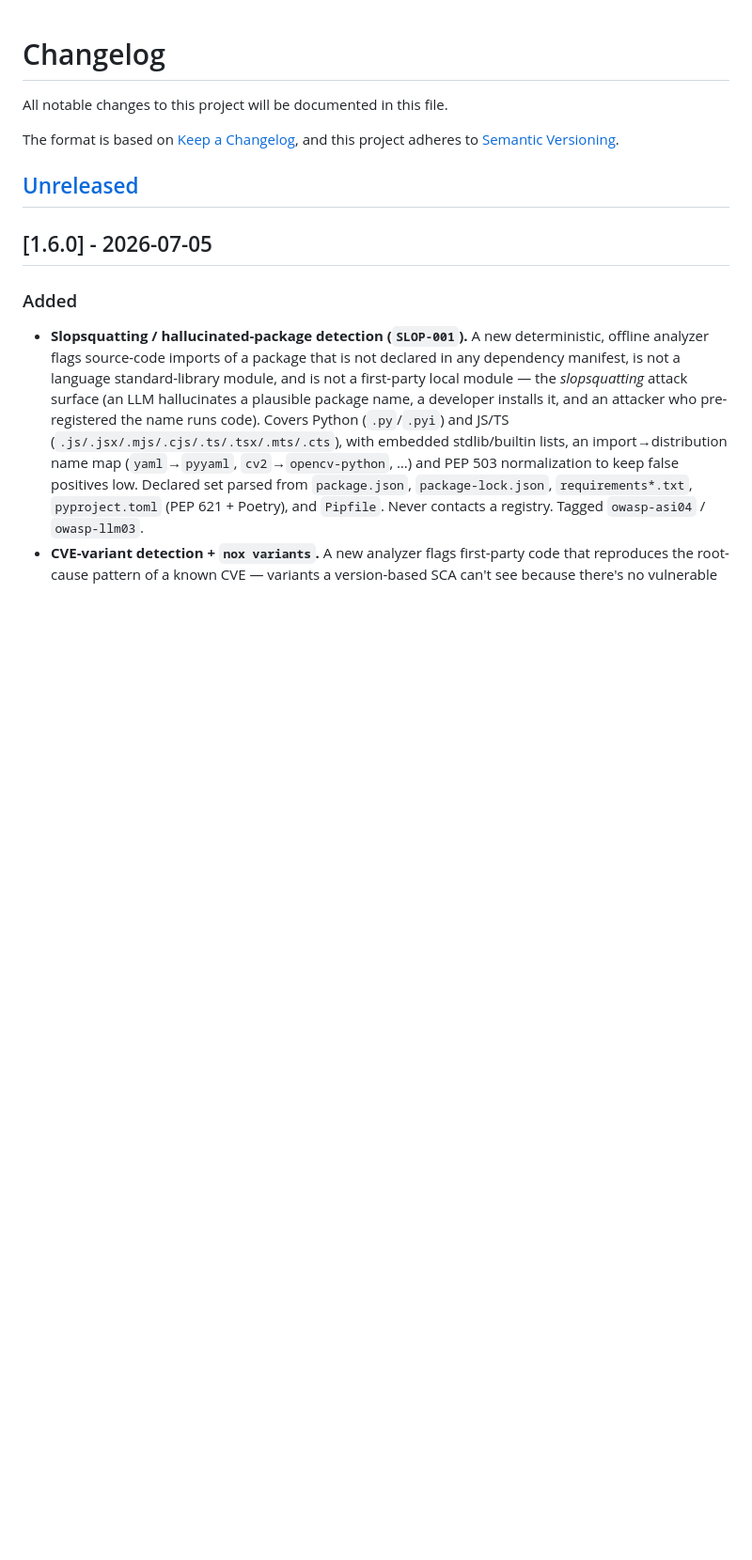
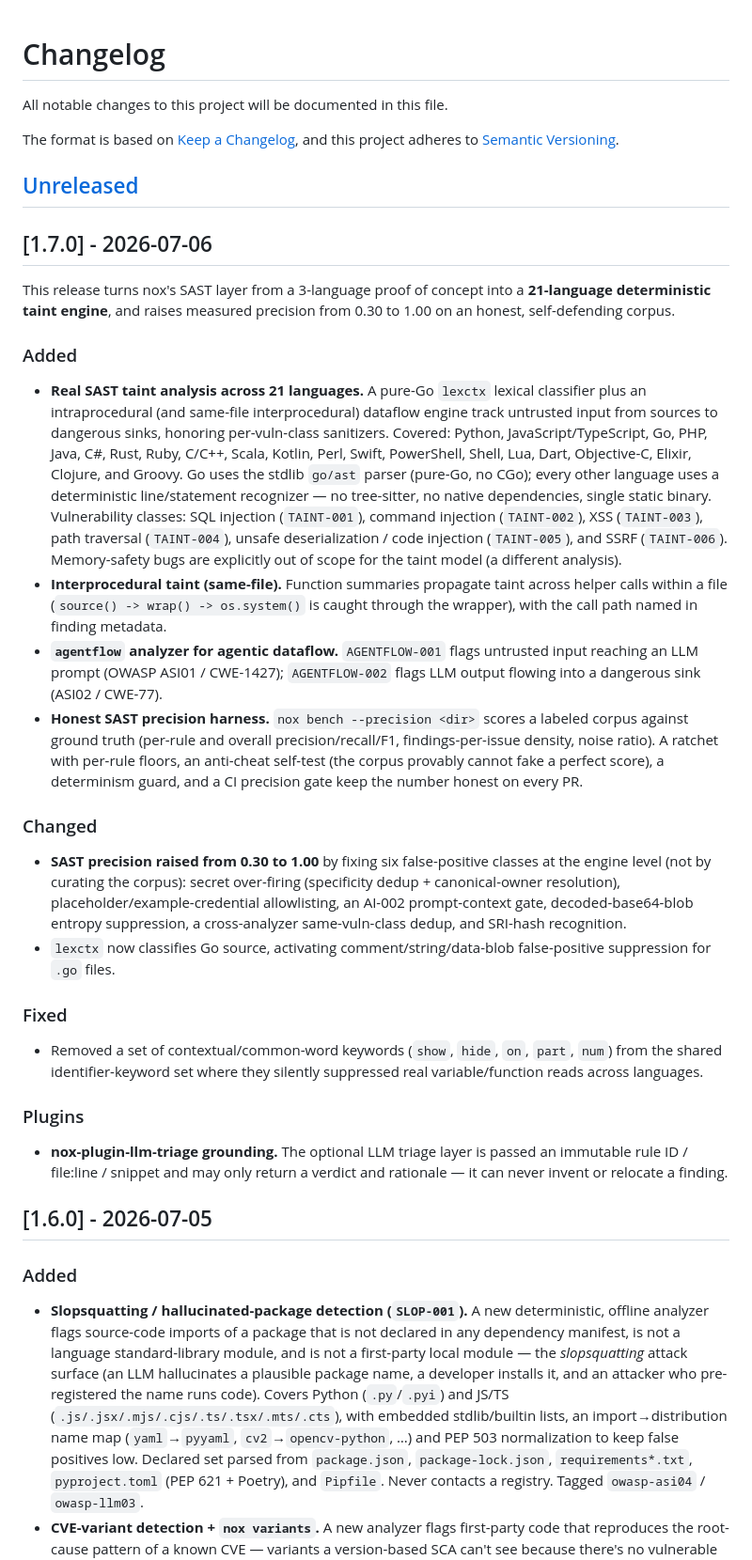
Before and after one commit to Nox-HQ/nox, a Markdown page: CHANGELOG.md, the part around the change. Shown at 94% size. Rendered like a GitHub page; blank space fills up the shorter version.

Commit message:
chore(release): 1.7.0 — 21-language SAST taint engine, precision 0.30→1.00 (#223)
Prepares the v1.7.0 release. See CHANGELOG.md for the full entry.

**Headline:** SAST taint analysis across **21 languages** (up from 3),
measured **precision 0.30 → 1.00** on an honest self-defending corpus,
interprocedural (same-file) taint, the `agentflow` agentic-dataflow
analyzer, and a CI-gated precision harness.

Tag `v1.7.0` will be pushed on merge to trigger the GoReleaser release
(binaries, GitHub release, cosign/SBOM, Homebrew tap, floating `v1`).

https://claude.ai/code/session_01Cr6YdzphmFF3NJqm7kSJom

```diff
--- a/CHANGELOG.md
+++ b/CHANGELOG.md
@@ -6,6 +6,61 @@ The format is based on [Keep a Changelog](https://keepachangelog.com/en/1.1.0/),
 and this project adheres to [Semantic Versioning](https://semver.org/spec/v2.0.0.html).
 
 ## [Unreleased]
+
+## [1.7.0] - 2026-07-06
+
+This release turns nox's SAST layer from a 3-language proof of concept into a
+**21-language deterministic taint engine**, and raises measured precision from
+0.30 to 1.00 on an honest, self-defending corpus.
+
+### Added
+
+- **Real SAST taint analysis across 21 languages.** A pure-Go `lexctx` lexical
+  classifier plus an intraprocedural (and same-file interprocedural) dataflow
+  engine track untrusted input from sources to dangerous sinks, honoring
+  per-vuln-class sanitizers. Covered: Python, JavaScript/TypeScript, Go, PHP,
+  Java, C#, Rust, Ruby, C/C++, Scala, Kotlin, Perl, Swift, PowerShell, Shell,
+  Lua, Dart, Objective-C, Elixir, Clojure, and Groovy. Go uses the stdlib
+  `go/ast` parser (pure-Go, no CGo); every other language uses a deterministic
+  line/statement recognizer — no tree-sitter, no native dependencies, single
+  static binary. Vulnerability classes: SQL injection (`TAINT-001`), command
+  injection (`TAINT-002`), XSS (`TAINT-003`), path traversal (`TAINT-004`),
+  unsafe deserialization / code injection (`TAINT-005`), and SSRF
+  (`TAINT-006`). Memory-safety bugs are explicitly out of scope for the taint
+  model (a different analysis).
+- **Interprocedural taint (same-file).** Function summaries propagate taint
+  across helper calls within a file (`source() -> wrap() -> os.system()` is
+  caught through the wrapper), with the call path named in finding metadata.
+- **`agentflow` analyzer for agentic dataflow.** `AGENTFLOW-001` flags untrusted
+  input reaching an LLM prompt (OWASP ASI01 / CWE-1427); `AGENTFLOW-002` flags
+  LLM output flowing into a dangerous sink (ASI02 / CWE-77).
+- **Honest SAST precision harness.** `nox bench --precision <dir>` scores a
+  labeled corpus against ground truth (per-rule and overall precision/recall/F1,
+  findings-per-issue density, noise ratio). A ratchet with per-rule floors, an
+  anti-cheat self-test (the corpus provably cannot fake a perfect score), a
+  determinism guard, and a CI precision gate keep the number honest on every PR.
+
+### Changed
+
+- **SAST precision raised from 0.30 to 1.00** by fixing six false-positive
+  classes at the engine level (not by curating the corpus): secret over-firing
+  (specificity dedup + canonical-owner resolution), placeholder/example-credential
+  allowlisting, an AI-002 prompt-context gate, decoded-base64-blob entropy
+  suppression, a cross-analyzer same-vuln-class dedup, and SRI-hash recognition.
+- `lexctx` now classifies Go source, activating comment/string/data-blob
+  false-positive suppression for `.go` files.
+
+### Fixed
+
+- Removed a set of contextual/common-word keywords (`show`, `hide`, `on`,
+  `part`, `num`) from the shared identifier-keyword set where they silently
+  suppressed real variable/function reads across languages.
+
+### Plugins
+
+- **nox-plugin-llm-triage grounding.** The optional LLM triage layer is passed
+  an immutable rule ID / file:line / snippet and may only return a verdict and
+  rationale — it can never invent or relocate a finding.
 
 ## [1.6.0] - 2026-07-05
 
```
